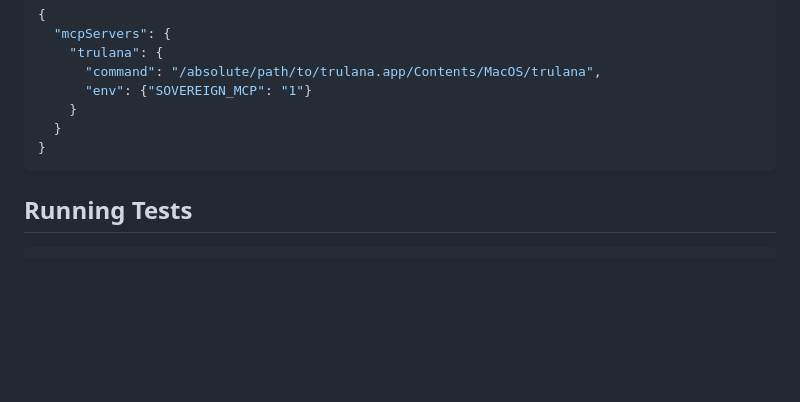
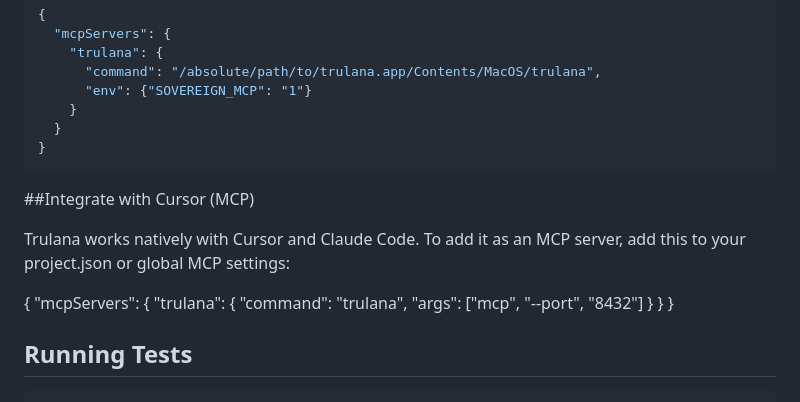
Before and after one commit to AdamsLocal/trulana, a Markdown page: README.md, the part around the change. Rendered like a GitHub page; blank space fills up the shorter version.

Commit message:
Add integration section for Trulana with Cursor
Added integration instructions for Trulana with Cursor as an MCP server.

````diff
--- a/README.md
+++ b/README.md
@@ -317,6 +317,19 @@ MCP client config (Claude Desktop / Cursor):
 }
 ```
 
+##Integrate with Cursor (MCP)
+
+Trulana works natively with Cursor and Claude Code. To add it as an MCP server, add this to your project.json or global MCP settings:
+
+{
+  "mcpServers": {
+    "trulana": {
+      "command": "trulana",
+      "args": ["mcp", "--port", "8432"]
+    }
+  }
+}
+
 ## Running Tests
 
 ```bash
````
